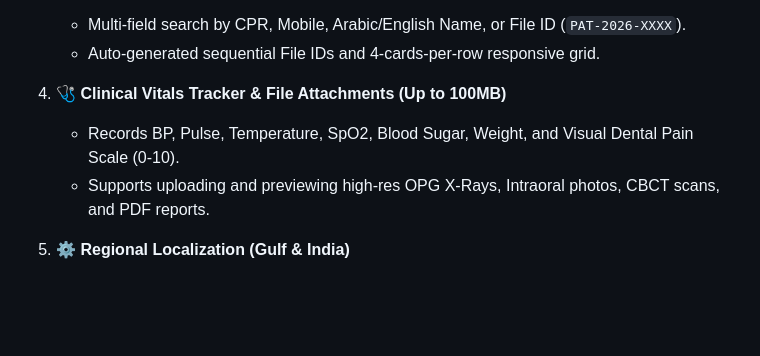
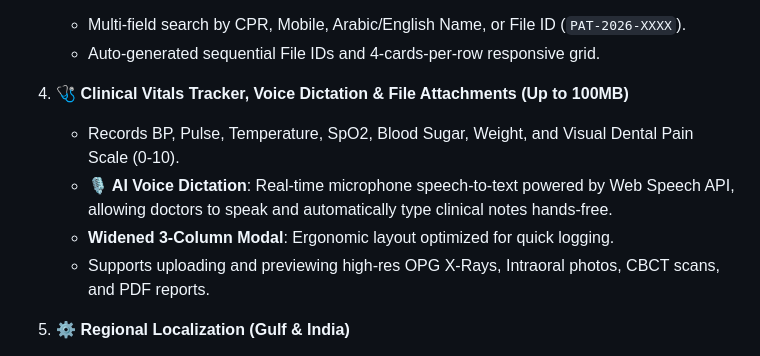
Before and after one commit to ajitsands/AlRabeehClinic, a Markdown page: README.md, the part around the change. Rendered like a GitHub page; blank space fills up the shorter version.

Commit message:
docs: document Speech-to-Text Web Speech engine architecture and widened vitals modal

```diff
--- a/README.md
+++ b/README.md
@@ -22,8 +22,10 @@ Comprehensive, offline-first Dental Practice Management System integrated with B
    - Multi-field search by CPR, Mobile, Arabic/English Name, or File ID (`PAT-2026-XXXX`).
    - Auto-generated sequential File IDs and 4-cards-per-row responsive grid.
 
-4. **🩺 Clinical Vitals Tracker & File Attachments (Up to 100MB)**
+4. **🩺 Clinical Vitals Tracker, Voice Dictation & File Attachments (Up to 100MB)**
    - Records BP, Pulse, Temperature, SpO2, Blood Sugar, Weight, and Visual Dental Pain Scale (0-10).
+   - **🎙️ AI Voice Dictation**: Real-time microphone speech-to-text powered by Web Speech API, allowing doctors to speak and automatically type clinical notes hands-free.
+   - **Widened 3-Column Modal**: Ergonomic layout optimized for quick logging.
    - Supports uploading and previewing high-res OPG X-Rays, Intraoral photos, CBCT scans, and PDF reports.
 
 5. **⚙️ Regional Localization (Gulf & India)**
```
Also changed, not shown: PROJECT_STATUS.md (+19 -0 lines).
